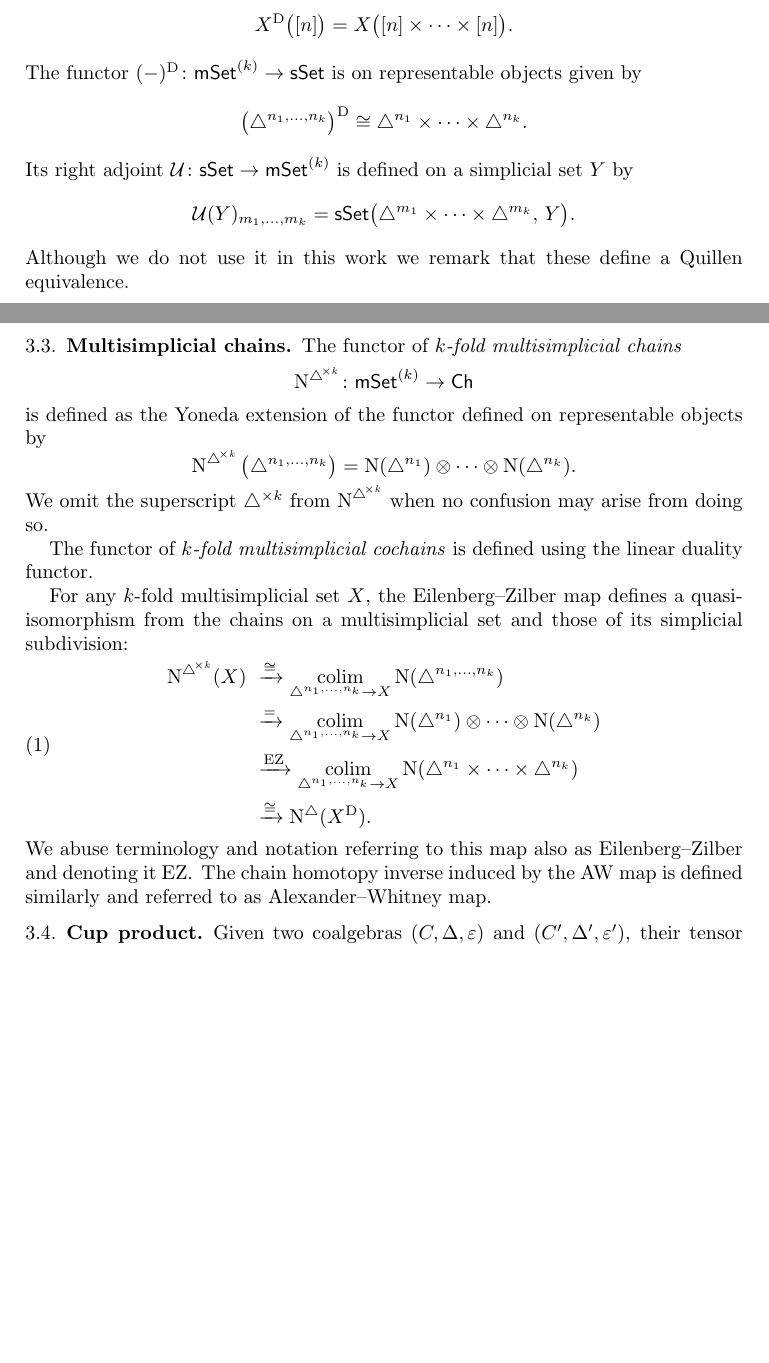
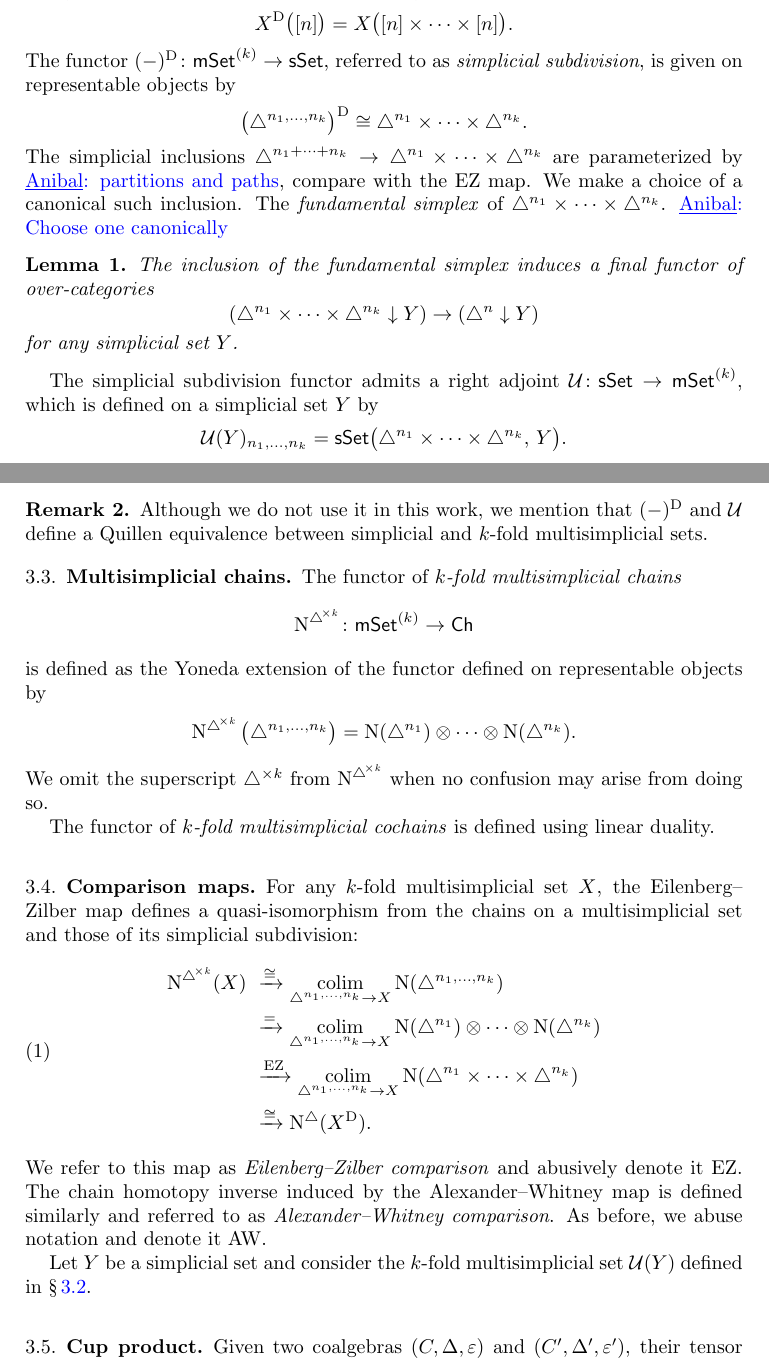
Before and after one commit to ammedmar/msimp, a LaTeX paper (msimplicial.tex, which reads sec/coalgebra.tex): two parts of pages 3 and 4 of 4 before the commit and two parts of pages 3 and 4 of 5 after it, joined at a grey line, cut so that both start at the same text, the shorter picture padded with empty space. Compiled offline with pdfLaTeX.

Commit message:
Add final functor lemma

```diff
--- a/sec/coalgebra.tex
+++ b/sec/coalgebra.tex
@@ -18,23 +18,41 @@ and we have
 \simplex^{n_1}_{m_1} \times \dots \times \simplex^{n_k}_{m_k}.
 \]
 
-\subsection{Simplicial subdivision}
+\subsection{Simplicial subdivision} \label{ss:simplicial subdivision}
 
 Given a $k$-fold multisimplicial set $X$, there is a naturally associated simplicial set $X^{\diag}$ defined by
 \[
 X^{\diag} \big( [n] \big) = X \big( [n] \times \dots \times [n] \big).
 \]
-The functor $(-)^{\diag} \colon \mSetk \to \sSet$ is on representable objects given by
+The functor $(-)^{\diag} \colon \mSetk \to \sSet$, referred to as \textit{simplicial subdivision}, is given on representable objects by
 \[
 \big( \simplex^{n_1, \dots, n_k} \big)^{\diag} \cong
 \simplex^{n_1} \times \dots \times \simplex^{n_k}.
 \]
-Its right adjoint $\cU \colon \sSet \to \mSetk$ is defined on a simplicial set $Y$ by
+The simplicial inclusions $\simplex^{n_1 + \dots + n_k} \to \simplex^{n_1} \times \dots \times \simplex^{n_k}$ are parameterized by \anibal{partitions and paths}, compare with the $\EZ$ map.
+We make a choice of a canonical such inclusion.
+The \textit{fundamental simplex} of $\simplex^{n_1} \times \dots \times \simplex^{n_k}$. \anibal{Choose one canonically}
+\begin{lemma}
+	The inclusion of the fundamental simplex induces a final functor of over-categories
+	\[
+	(\simplex^{n_1} \times \dots \times \simplex^{n_k} \downarrow Y) \to (\simplex^n \downarrow Y)
+	\]
+	for any simplicial set $Y$.
+\end{lemma}
+
+The simplicial subdivision functor admits a right adjoint $\cU \colon \sSet \to \mSetk$, which is defined on a simplicial set $Y$ by
 \[
-\cU(Y)_{m_1, \dots, m_k} =
-\sSet\big( \simplex^{m_1} \times \dots \times \simplex^{m_k}, \, Y \big).
+\cU(Y)_{n_1, \dots, n_k} =
+\sSet\big( \simplex^{n_1} \times \dots \times \simplex^{n_k}, \, Y \big).
 \]
-Although we do not use it in this work we remark that these define a Quillen equivalence.
+%By precomposing with the inclusion of the fundamental simplex defines a map
+%\[
+%\cU(Y)_{n_1, \dots, n_k} \to Y_{n_1 + \dots + n_k} \cong \sSet(\simplex^{n_1 + \dots + n_k}, Y)
+%\]
+
+\begin{remark}
+	Although we do not use it in this work, we mention that $(-)^{\diag}$ and $\cU$ define a Quillen equivalence between simplicial and $k$-fold multisimplicial sets.
+\end{remark}
 
 \subsection{Multisimplicial chains}
 
@@ -49,7 +67,9 @@ is defined as the Yoneda extension of the functor defined on representable objec
 \]
 We omit the superscript $\simplex^{\times k}$ from $\mchainsk$ when no confusion may arise from doing so.
 
-The functor of \textit{$k$-fold multisimplicial cochains} is defined using the linear duality functor.
+The functor of \textit{$k$-fold multisimplicial cochains} is defined using linear duality.
+
+\subsection{Comparison maps}
 
 For any $k$-fold multisimplicial set $X$, the Eilenberg--Zilber map defines a quasi-isomorphism from the chains on a multisimplicial set and those of its simplicial subdivision:
 \begin{equation} \label{e:ez comparison}
@@ -61,8 +81,11 @@ For any $k$-fold multisimplicial set $X$, the Eilenberg--Zilber map defines a qu
 \schains(X^{\diag}).
 \end{split}
 \end{equation}
-We abuse terminology and notation referring to this map also as Eilenberg--Zilber and denoting it $\EZ$.
-The chain homotopy inverse induced by the $\AW$ map is defined similarly and referred to as Alexander--Whitney map.
+We refer to this map as \textit{Eilenberg--Zilber comparison} and abusively denote it $\EZ$.
+The chain homotopy inverse induced by the Alexander--Whitney map is defined similarly and referred to as \textit{Alexander--Whitney comparison}.
+As before, we abuse notation and denote it $\AW$.
+
+Let $Y$ be a simplicial set and consider the $k$-fold multisimplicial set $\cU(Y)$ defined in \cref{ss:simplicial subdivision}.
 
 \subsection{Cup product}
 
```
Also changed, not shown: sec/preliminaries.tex (+4 -4 lines), sec/coalgebra.tex (7 more changed lines).
